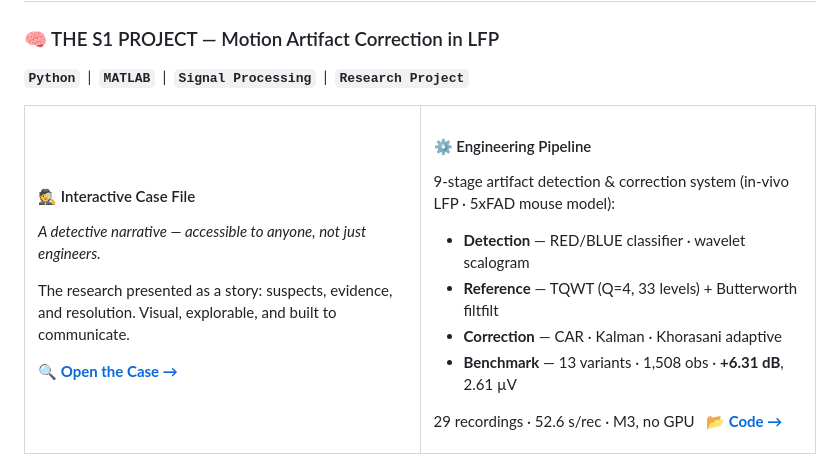
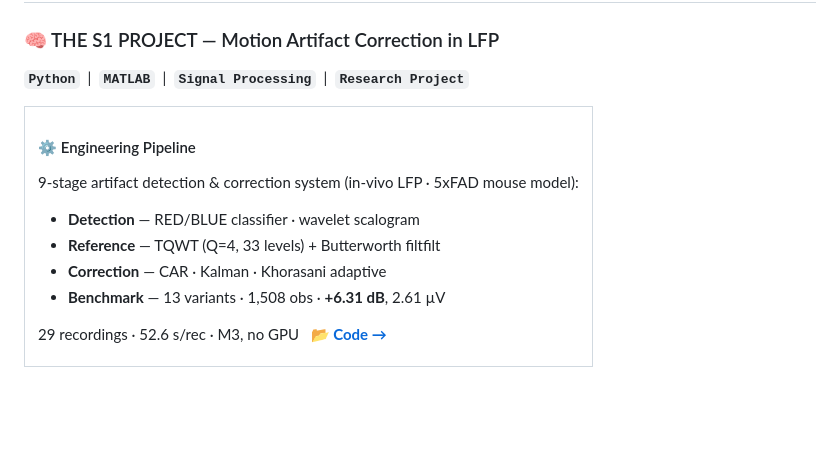
Before and after one commit to EliazSelam/EliazSelam, a Markdown page: README.md, the part around one of its changes. Drawn GitHub-style; blank space fills up the shorter version.

Commit message:
clean: remove broken stats widget and interactive case file card

```diff
--- a/README.md
+++ b/README.md
@@ -88,17 +88,7 @@ Applying the same systems-thinking lens to **data & machine learning** — from
 
 <table>
 <tr>
-<td width="50%" valign="top">
-
-#### 🕵️ Interactive Case File
-*A detective narrative — accessible to anyone, not just engineers.*
-
-The research presented as a story: suspects, evidence, and resolution. Visual, explorable, and built to communicate.
-
-**[🔍 Open the Case →](https://eliazselam.github.io/s1-files/)**
-
-</td>
-<td width="50%" valign="top">
+<td width="100%" valign="top">
 
 #### ⚙️ Engineering Pipeline
 9-stage artifact detection & correction system (in-vivo LFP · 5xFAD mouse model):
```
Also changed, not shown: other parts of README.md (+0 -9 lines).
